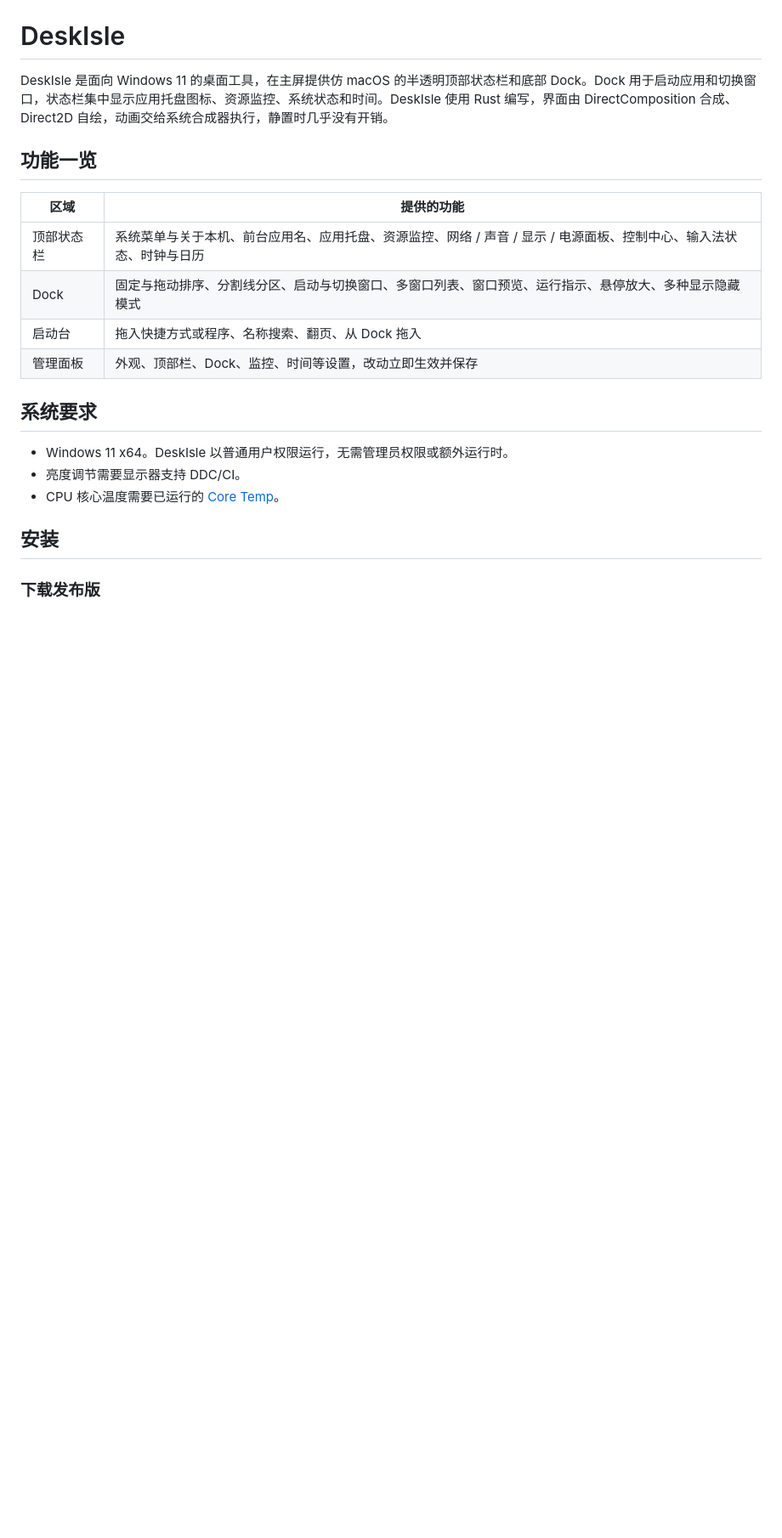
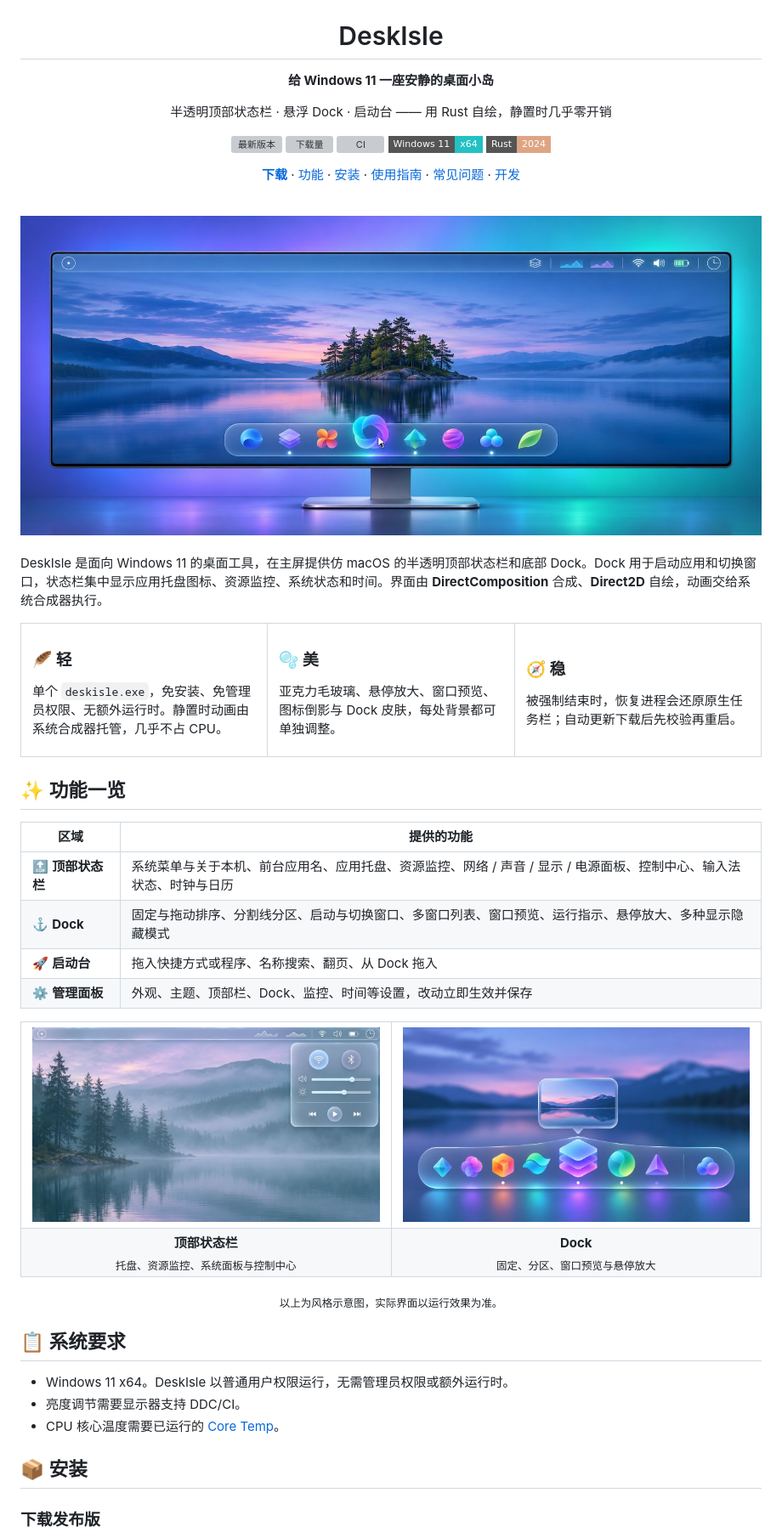
Before and after one commit to Ariember/DeskIsle, a Markdown page: README.md, the part around one of its changes. Shown at 85% size. GitHub-like rendering; pictures changed too: docs/images/dock.jpg (added), docs/images/hero.jpg (added), docs/images/topbar.jpg (added); badges without logos; blank space fills up the shorter version; grey boxes are pictures that could not be loaded.

Commit message:
美化 README 并添加配图
为 README 加入标志、徽章、导航、头图与功能示意图，长段说明保持原文，
自动发布说明折叠收起。头图与两张示意图由 Codex image_gen 生成并压缩为 JPG，
标志按程序内圆环标志绘制为 SVG。

```diff
--- a/README.md
+++ b/README.md
@@ -1,23 +5,79 @@
 # DeskIsle
 
-DeskIsle 是面向 Windows 11 的桌面工具，在主屏提供仿 macOS 的半透明顶部状态栏和底部 Dock。Dock 用于启动应用和切换窗口，状态栏集中显示应用托盘图标、资源监控、系统状态和时间。DeskIsle 使用 Rust 编写，界面由 DirectComposition 合成、Direct2D 自绘，动画交给系统合成器执行，静置时几乎没有开销。
+**给 Windows 11 一座安静的桌面小岛**
 
-## 功能一览
+半透明顶部状态栏 · 悬浮 Dock · 启动台 —— 用 Rust 自绘，静置时几乎零开销
+
+[![最新版本](https://img.shields.io/github/v/release/Ariember/DeskIsle?style=flat-square&color=7A5CFA&label=release)](https://github.com/Ariember/DeskIsle/releases/latest)
+[![下载量](https://img.shields.io/github/downloads/Ariember/DeskIsle/total?style=flat-square&color=5B8CFF)](https://github.com/Ariember/DeskIsle/releases)
+[![CI](https://img.shields.io/github/actions/workflow/status/Ariember/DeskIsle/release.yml?branch=main&style=flat-square&label=CI)](https://github.com/Ariember/DeskIsle/actions/workflows/release.yml)
+![平台](https://img.shields.io/badge/Windows%2011-x64-22C1C3?style=flat-square&logo=windows11&logoColor=white)
+![Rust](https://img.shields.io/badge/Rust-2024-DEA584?style=flat-square&logo=rust&logoColor=white)
+
+[**下载**](https://github.com/Ariember/DeskIsle/releases/latest) · [功能](#-功能一览) · [安装](#-安装) · [使用指南](#-使用指南) · [常见问题](#-常见问题) · [开发](#-开发)
+
+<br />
+
+<img src="docs/images/hero.jpg" width="100%" alt="DeskIsle 概念图：顶部毛玻璃状态栏与底部悬浮 Dock" />
+
+</div>
+
+<br />
+
+DeskIsle 是面向 Windows 11 的桌面工具，在主屏提供仿 macOS 的半透明顶部状态栏和底部 Dock。Dock 用于启动应用和切换窗口，状态栏集中显示应用托盘图标、资源监控、系统状态和时间。界面由 **DirectComposition** 合成、**Direct2D** 自绘，动画交给系统合成器执行。
+
+<table>
+<tr>
+<td width="33%" valign="top">
+
+### 🪶 轻
+单个 `deskisle.exe`，免安装、免管理员权限、无额外运行时。静置时动画由系统合成器托管，几乎不占 CPU。
+
+</td>
+<td width="33%" valign="top">
+
+### 🫧 美
+亚克力毛玻璃、悬停放大、窗口预览、图标倒影与 Dock 皮肤，每处背景都可单独调整。
+
+</td>
+<td width="33%" valign="top">
+
+### 🧭 稳
+被强制结束时，恢复进程会还原原生任务栏；自动更新下载后先校验再重启。
+
+</td>
+</tr>
+</table>
+
+## ✨ 功能一览
 
 | 区域 | 提供的功能 |
 | --- | --- |
-| 顶部状态栏 | 系统菜单与关于本机、前台应用名、应用托盘、资源监控、网络 / 声音 / 显示 / 电源面板、控制中心、输入法状态、时钟与日历 |
-| Dock | 固定与拖动排序、分割线分区、启动与切换窗口、多窗口列表、窗口预览、运行指示、悬停放大、多种显示隐藏模式 |
-| 启动台 | 拖入快捷方式或程序、名称搜索、翻页、从 Dock 拖入 |
-| 管理面板 | 外观、顶部栏、Dock、监控、时间等设置，改动立即生效并保存 |
+| 🔝 **顶部状态栏** | 系统菜单与关于本机、前台应用名、应用托盘、资源监控、网络 / 声音 / 显示 / 电源面板、控制中心、输入法状态、时钟与日历 |
+| ⚓ **Dock** | 固定与拖动排序、分割线分区、启动与切换窗口、多窗口列表、窗口预览、运行指示、悬停放大、多种显示隐藏模式 |
+| 🚀 **启动台** | 拖入快捷方式或程序、名称搜索、翻页、从 Dock 拖入 |
+| ⚙️ **管理面板** | 外观、主题、顶部栏、Dock、监控、时间等设置，改动立即生效并保存 |
 
-## 系统要求
+<table>
+<tr>
+<td width="50%"><img src="docs/images/topbar.jpg" alt="顶部状态栏与控制中心概念图" /></td>
+<td width="50%"><img src="docs/images/dock.jpg" alt="Dock 悬停放大与窗口预览概念图" /></td>
+</tr>
+<tr>
+<td align="center"><b>顶部状态栏</b><br /><sub>托盘、资源监控、系统面板与控制中心</sub></td>
+<td align="center"><b>Dock</b><br /><sub>固定、分区、窗口预览与悬停放大</sub></td>
+</tr>
+</table>
+
+<p align="center"><sub>以上为风格示意图，实际界面以运行效果为准。</sub></p>
+
+## 📋 系统要求
 
 - Windows 11 x64。DeskIsle 以普通用户权限运行，无需管理员权限或额外运行时。
 - 亮度调节需要显示器支持 DDC/CI。
 - CPU 核心温度需要已运行的 [Core Temp](https://www.alcpu.com/CoreTemp/)。
 
-## 安装
+## 📦 安装
 
 ### 下载发布版
 
```
Also changed, not shown: other parts of README.md (+30 -11 lines), 1 other file.
